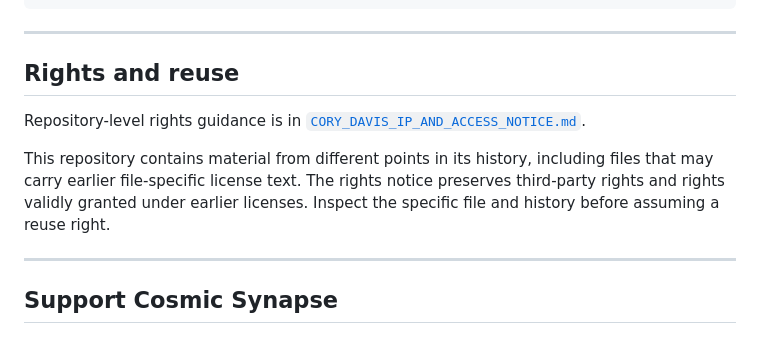
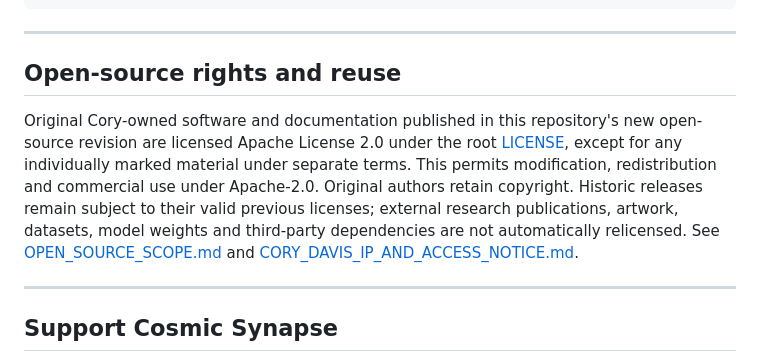
Before and after one commit to NavisWORLD/The-theory-of-CST, a Markdown page: README.md, the part around the change. Drawn GitHub-style.

Commit message:
Clarify prospective open-source README.md

```diff
--- a/README.md
+++ b/README.md
@@ -364,11 +364,9 @@ A DOI is a persistent scholarly reference. It does not by itself validate a phys
 
 ---
 
-## Rights and reuse
+## Open-source rights and reuse
 
-Repository-level rights guidance is in [`CORY_DAVIS_IP_AND_ACCESS_NOTICE.md`](CORY_DAVIS_IP_AND_ACCESS_NOTICE.md).
-
-This repository contains material from different points in its history, including files that may carry earlier file-specific license text. The rights notice preserves third-party rights and rights validly granted under earlier licenses. Inspect the specific file and history before assuming a reuse right.
+Original Cory-owned software and documentation published in this repository's new open-source revision are licensed Apache License 2.0 under the root [LICENSE](LICENSE), except for any individually marked material under separate terms. This permits modification, redistribution and commercial use under Apache-2.0. Original authors retain copyright. Historic releases remain subject to their valid previous licenses; external research publications, artwork, datasets, model weights and third-party dependencies are not automatically relicensed. See [OPEN_SOURCE_SCOPE.md](OPEN_SOURCE_SCOPE.md) and [CORY_DAVIS_IP_AND_ACCESS_NOTICE.md](CORY_DAVIS_IP_AND_ACCESS_NOTICE.md).
 
 ---
 
```
